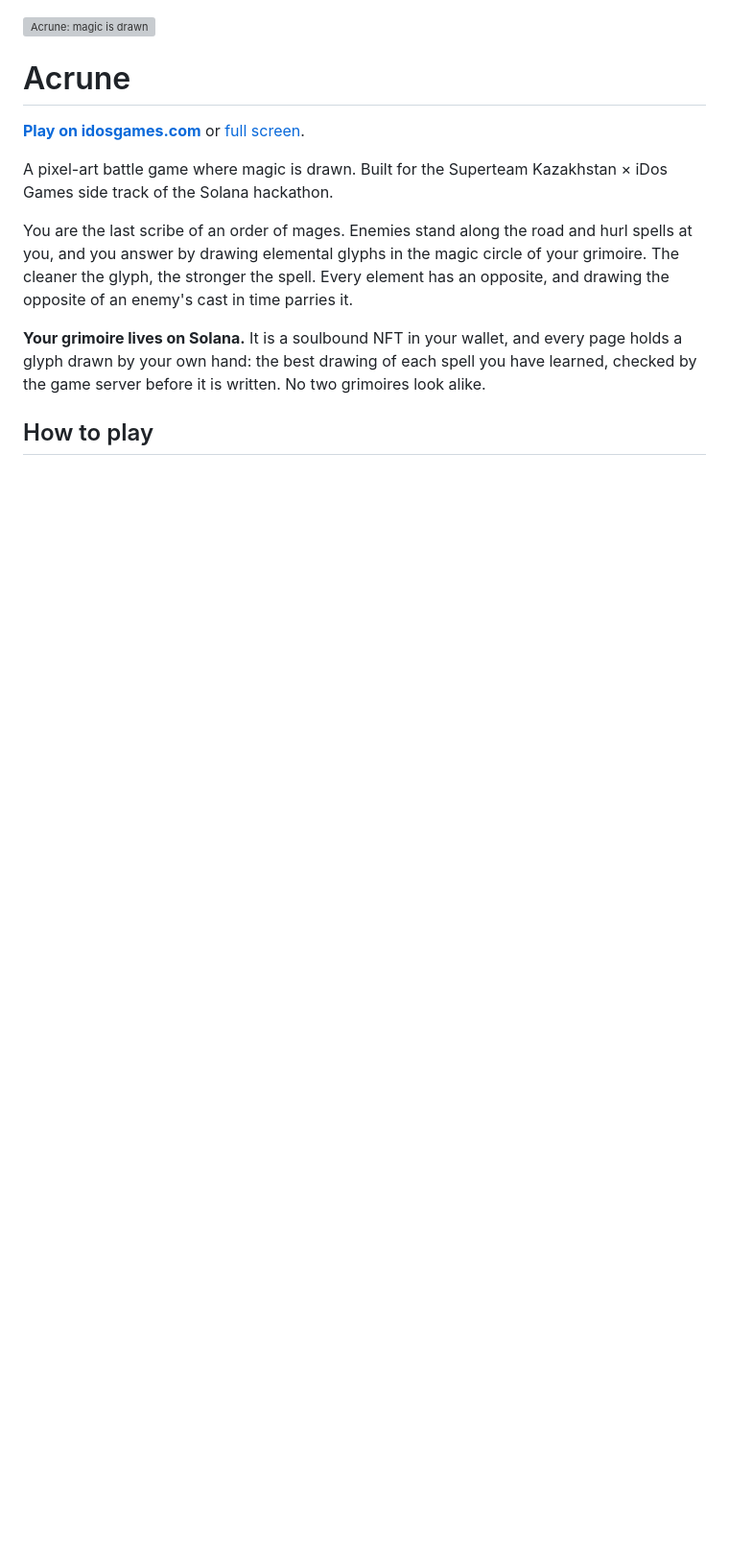
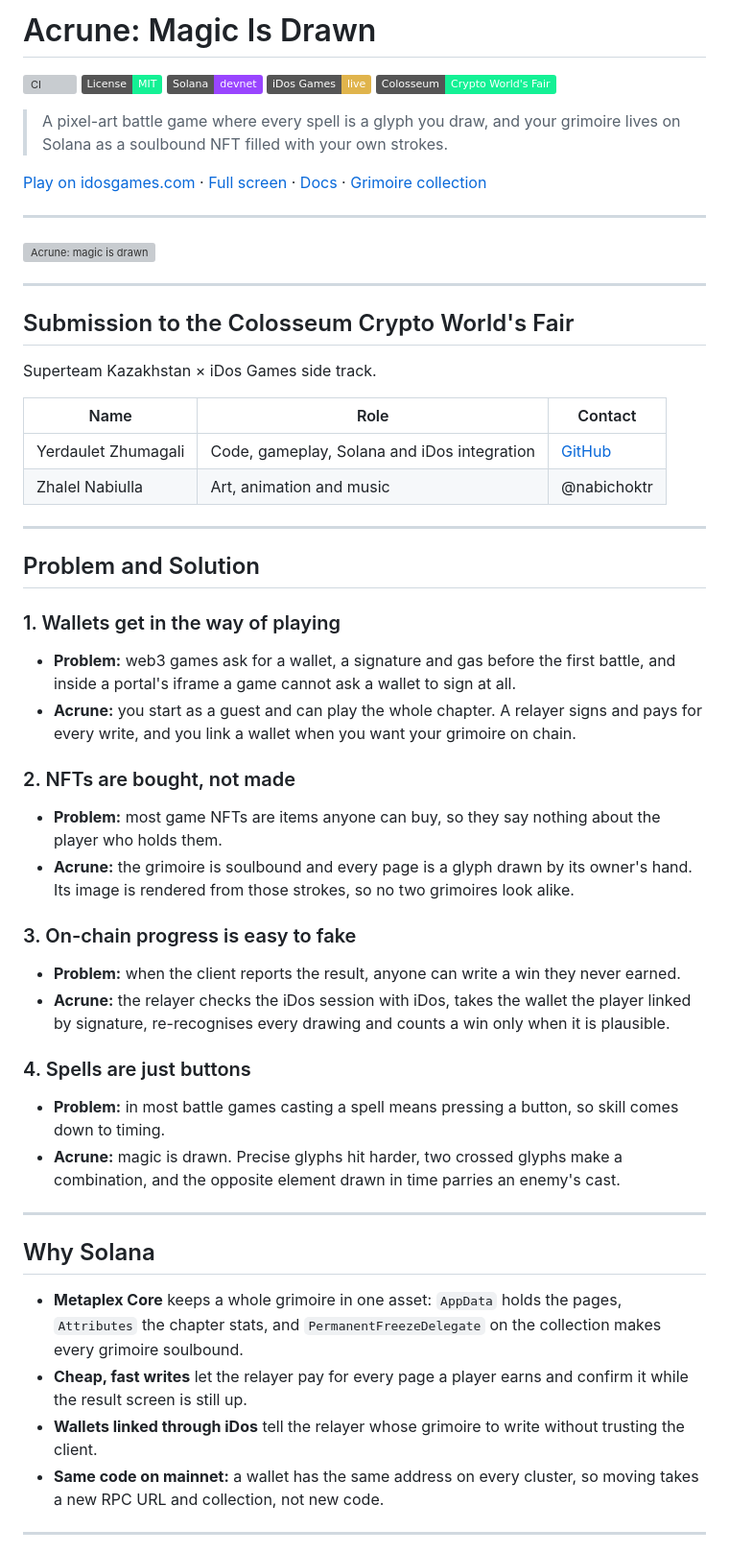
Before and after one commit to erdxcc/acrune, a Markdown page: README.md, the part around one of its changes. Shown at 96% size. GitHub-like rendering; badges without logos; blank space fills up the shorter version; grey boxes are pictures that could not be loaded.

```diff
--- a/README.md
+++ b/README.md
@@ -1,13 +1,58 @@
+# Acrune: Magic Is Drawn
+
+[![CI](https://github.com/erdxcc/acrune/actions/workflows/ci.yml/badge.svg)](https://github.com/erdxcc/acrune/actions/workflows/ci.yml)
+[![License: MIT](https://img.shields.io/badge/License-MIT-14F195.svg)](LICENSE)
+[![Solana](https://img.shields.io/badge/Solana-devnet-9945FF)](https://explorer.solana.com/address/D5kYrvq47QFuqrNyj7TVT3mgWHCqqebuYDaPyvFgxJDo?cluster=devnet)
+[![iDos Games](https://img.shields.io/badge/iDos%20Games-live-E0B44C)](https://idosgames.com/app/BVTWU78A/)
+[![Colosseum](https://img.shields.io/badge/Colosseum-Crypto%20World%27s%20Fair-14F195)](https://www.colosseum.com)
+
+> A pixel-art battle game where every spell is a glyph you draw, and your grimoire lives on Solana as a soulbound NFT filled with your own strokes.
+
+[Play on idosgames.com](https://idosgames.com/app/BVTWU78A/) · [Full screen](https://acrunee.vercel.app/) · [Docs](docs/) · [Grimoire collection](https://explorer.solana.com/address/D5kYrvq47QFuqrNyj7TVT3mgWHCqqebuYDaPyvFgxJDo?cluster=devnet)
+
+---
+
 ![Acrune: magic is drawn](docs/banner.png)
 
-# Acrune
+---
 
-**[Play on idosgames.com](https://idosgames.com/app/BVTWU78A/)** or [full screen](https://acrunee.vercel.app/).
+## Submission to the Colosseum Crypto World's Fair
 
-A pixel-art battle game where magic is drawn. Built for the Superteam Kazakhstan × iDos Games side track of the Solana hackathon.
+Superteam Kazakhstan × iDos Games side track.
 
-You are the last scribe of an order of mages. Enemies stand along the road and hurl spells at you, and you answer by drawing elemental glyphs in the magic circle of your grimoire. The cleaner the glyph, the stronger the spell. Every element has an opposite, and drawing the opposite of an enemy's cast in time parries it.
+| Name | Role | Contact |
+|------|------|---------|
+| Yerdaulet Zhumagali | Code, gameplay, Solana and iDos integration | [GitHub](https://github.com/erdxcc) |
+| Zhalel Nabiulla | Art, animation and music | @nabichoktr |
 
-**Your grimoire lives on Solana.** It is a soulbound NFT in your wallet, and every page holds a glyph drawn by your own hand: the best drawing of each spell you have learned, checked by the game server before it is written. No two grimoires look alike.
+---
 
-## How to play
+## Problem and Solution
+
+### 1. Wallets get in the way of playing
+- **Problem:** web3 games ask for a wallet, a signature and gas before the first battle, and inside a portal's iframe a game cannot ask a wallet to sign at all.
+- **Acrune:** you start as a guest and can play the whole chapter. A relayer signs and pays for every write, and you link a wallet when you want your grimoire on chain.
+
+### 2. NFTs are bought, not made
+- **Problem:** most game NFTs are items anyone can buy, so they say nothing about the player who holds them.
+- **Acrune:** the grimoire is soulbound and every page is a glyph drawn by its owner's hand. Its image is rendered from those strokes, so no two grimoires look alike.
+
+### 3. On-chain progress is easy to fake
+- **Problem:** when the client reports the result, anyone can write a win they never earned.
+- **Acrune:** the relayer checks the iDos session with iDos, takes the wallet the player linked by signature, re-recognises every drawing and counts a win only when it is plausible.
+
+### 4. Spells are just buttons
+- **Problem:** in most battle games casting a spell means pressing a button, so skill comes down to timing.
+- **Acrune:** magic is drawn. Precise glyphs hit harder, two crossed glyphs make a combination, and the opposite element drawn in time parries an enemy's cast.
+
+---
+
+## Why Solana
+
+- **Metaplex Core** keeps a whole grimoire in one asset: `AppData` holds the pages, `Attributes` the chapter stats, and `PermanentFreezeDelegate` on the collection makes every grimoire soulbound.
+- **Cheap, fast writes** let the relayer pay for every page a player earns and confirm it while the result screen is still up.
+- **Wallets linked through iDos** tell the relayer whose grimoire to write without trusting the client.
+- **Same code on mainnet:** a wallet has the same address on every cluster, so moving takes a new RPC URL and collection, not new code.
+
+---
+
```
Also changed, not shown: other parts of README.md (+65 -53 lines).
